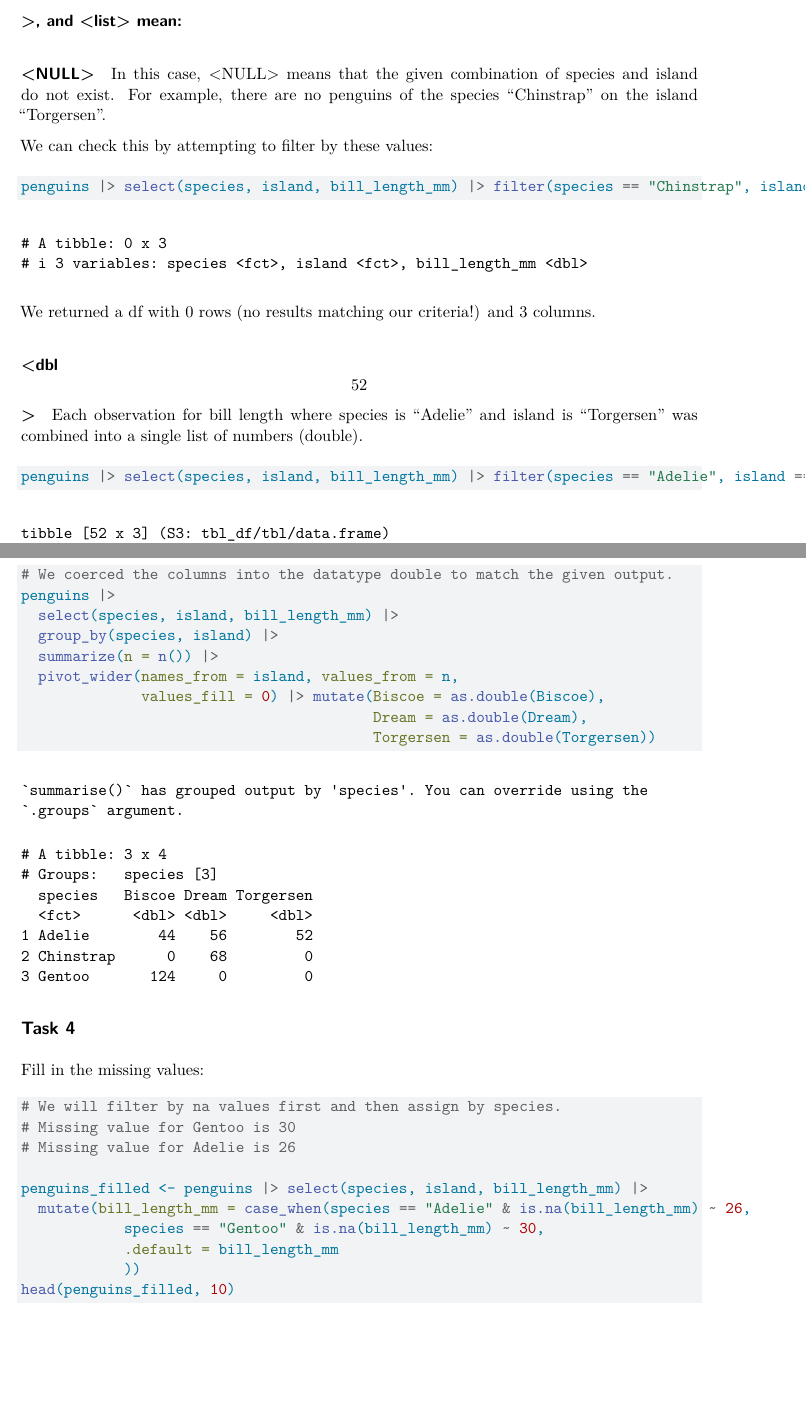
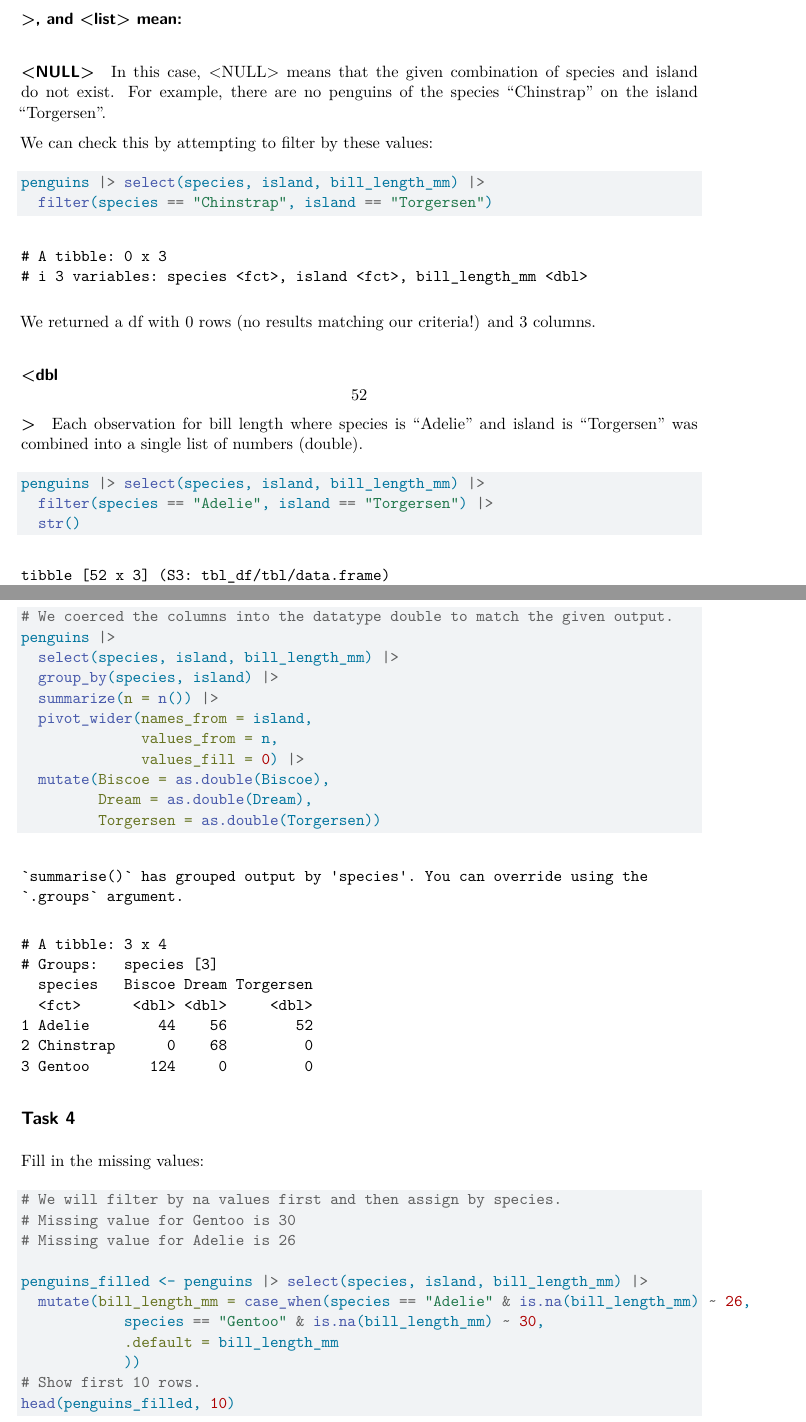
Before and after one commit to mike-keating-iv/st558-hw3, a Quarto document (intoTheTidyverse.qmd): two parts of pages 8 and 9 of 9 before the commit and two parts of pages 8 and 9 of 10 after it, joined at a grey line, cut so that both start at the same text, the shorter picture padded with empty space. Rendered offline with R 4.5, knitr and Pandoc in place of Quarto, then LaTeX, with nearby package versions; some code elsewhere in the file could not run offline.

Commit message:
Reformat chaining to better render pdf

````diff
--- a/intoTheTidyverse.qmd
+++ b/intoTheTidyverse.qmd
@@ -179,5 +184,6 @@ penguins_filled <- penguins |> select(species, island, bill_length_mm) |>
             species == "Gentoo" & is.na(bill_length_mm) ~ 30,
             .default = bill_length_mm
             ))
+# Show first 10 rows.
 head(penguins_filled, 10)
 ```
````
Also changed, not shown: intoTheTidyverse.qmd (17 more changed lines).
